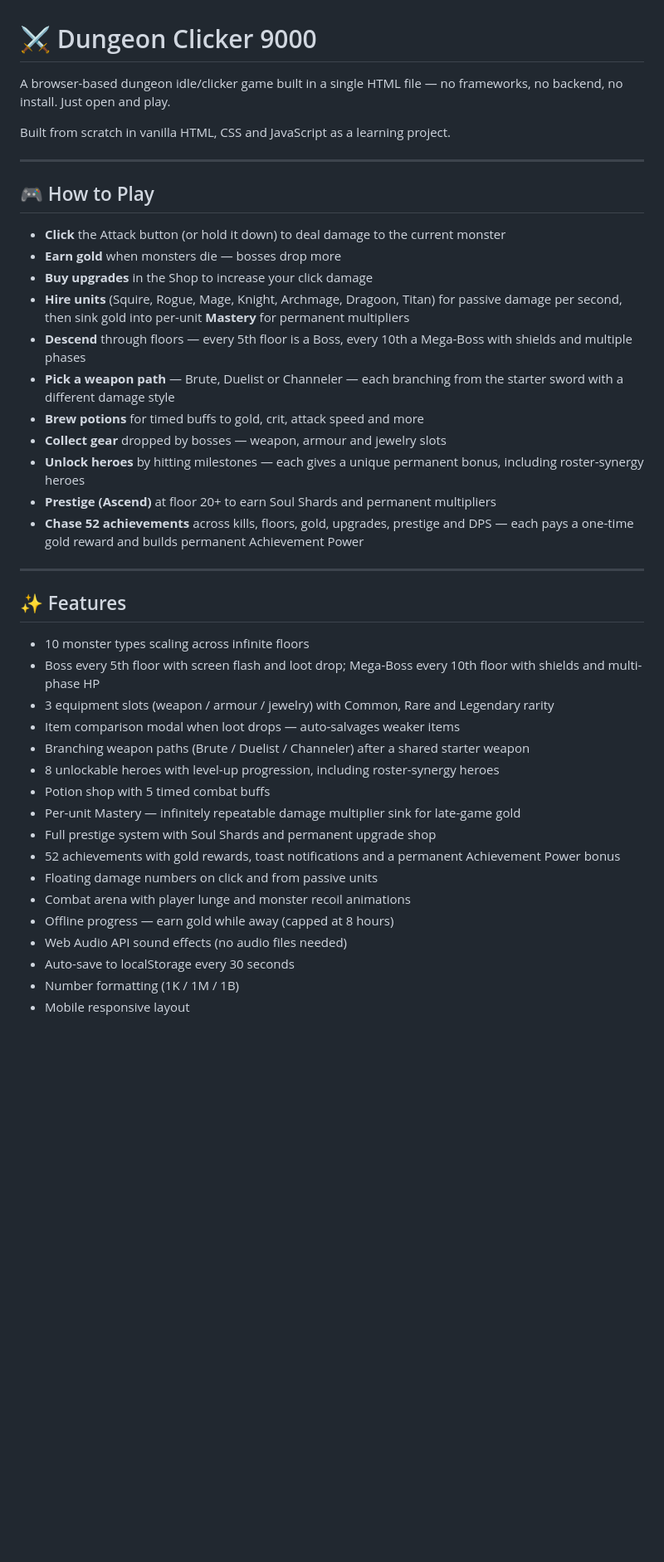
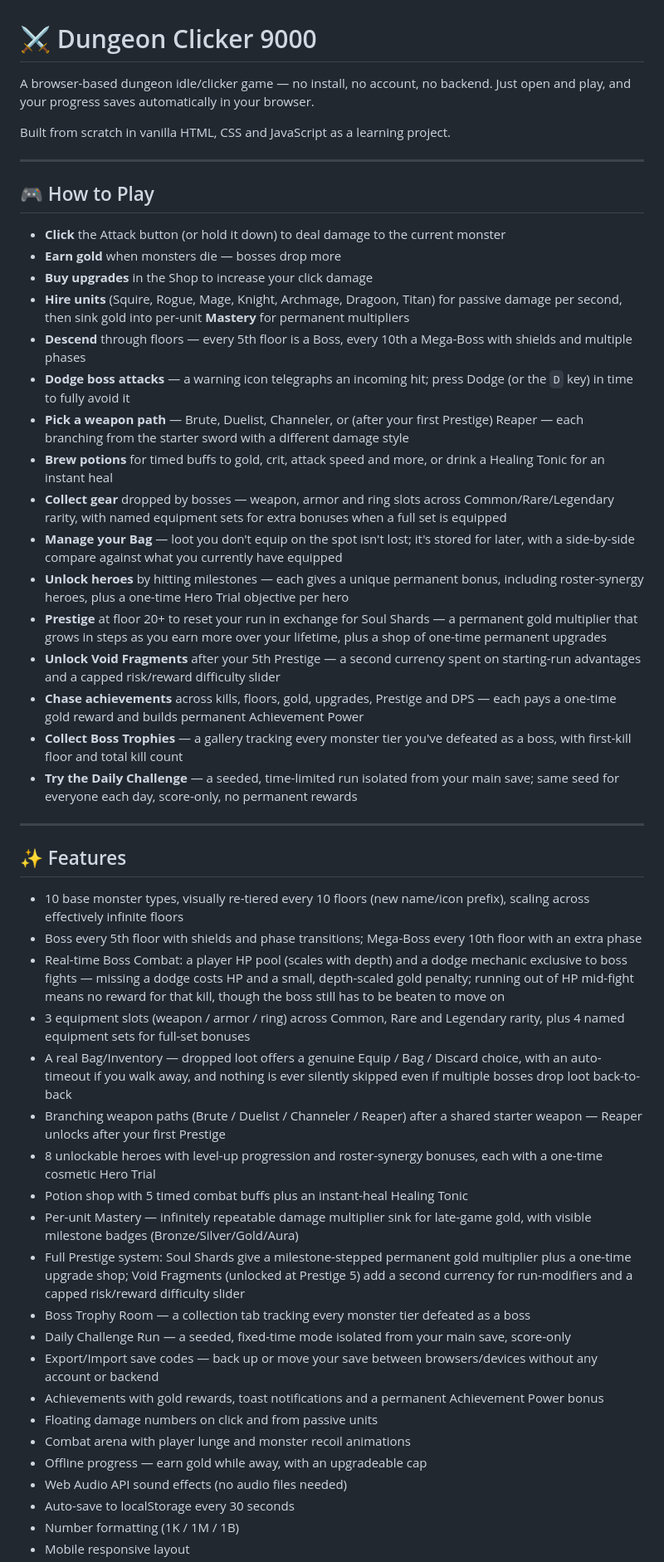
Before and after one commit to nobody174/Dungeon-clicker-9000, a Markdown page: README.md, the part around one of its changes. Shown at 83% size. GitHub-like rendering; blank space fills up the shorter version.

```diff
--- a/README.md
+++ b/README.md
@@ -1,6 +1,6 @@
 # ⚔️ Dungeon Clicker 9000
 
-A browser-based dungeon idle/clicker game built in a single HTML file — no frameworks, no backend, no install. Just open and play.
+A browser-based dungeon idle/clicker game — no install, no account, no backend. Just open and play, and your progress saves automatically in your browser.
 
 Built from scratch in vanilla HTML, CSS and JavaScript as a learning project.
 
@@ -13,30 +13,39 @@ Built from scratch in vanilla HTML, CSS and JavaScript as a learning project.
 - **Buy upgrades** in the Shop to increase your click damage
 - **Hire units** (Squire, Rogue, Mage, Knight, Archmage, Dragoon, Titan) for passive damage per second, then sink gold into per-unit **Mastery** for permanent multipliers
 - **Descend** through floors — every 5th floor is a Boss, every 10th a Mega-Boss with shields and multiple phases
-- **Pick a weapon path** — Brute, Duelist or Channeler — each branching from the starter sword with a different damage style
-- **Brew potions** for timed buffs to gold, crit, attack speed and more
-- **Collect gear** dropped by bosses — weapon, armour and jewelry slots
-- **Unlock heroes** by hitting milestones — each gives a unique permanent bonus, including roster-synergy heroes
-- **Prestige (Ascend)** at floor 20+ to earn Soul Shards and permanent multipliers
-- **Chase 52 achievements** across kills, floors, gold, upgrades, prestige and DPS — each pays a one-time gold reward and builds permanent Achievement Power
+- **Dodge boss attacks** — a warning icon telegraphs an incoming hit; press Dodge (or the `D` key) in time to fully avoid it
+- **Pick a weapon path** — Brute, Duelist, Channeler, or (after your first Prestige) Reaper — each branching from the starter sword with a different damage style
+- **Brew potions** for timed buffs to gold, crit, attack speed and more, or drink a Healing Tonic for an instant heal
+- **Collect gear** dropped by bosses — weapon, armor and ring slots across Common/Rare/Legendary rarity, with named equipment sets for extra bonuses when a full set is equipped
+- **Manage your Bag** — loot you don't equip on the spot isn't lost; it's stored for later, with a side-by-side compare against what you currently have equipped
+- **Unlock heroes** by hitting milestones — each gives a unique permanent bonus, including roster-synergy heroes, plus a one-time Hero Trial objective per hero
+- **Prestige** at floor 20+ to reset your run in exchange for Soul Shards — a permanent gold multiplier that grows in steps as you earn more over your lifetime, plus a shop of one-time permanent upgrades
+- **Unlock Void Fragments** after your 5th Prestige — a second currency spent on starting-run advantages and a capped risk/reward difficulty slider
+- **Chase achievements** across kills, floors, gold, upgrades, Prestige and DPS — each pays a one-time gold reward and builds permanent Achievement Power
+- **Collect Boss Trophies** — a gallery tracking every monster tier you've defeated as a boss, with first-kill floor and total kill count
+- **Try the Daily Challenge** — a seeded, time-limited run isolated from your main save; same seed for everyone each day, score-only, no permanent rewards
 
 ---
 
 ## ✨ Features
 
-- 10 monster types scaling across infinite floors
-- Boss every 5th floor with screen flash and loot drop; Mega-Boss every 10th floor with shields and multi-phase HP
-- 3 equipment slots (weapon / armour / jewelry) with Common, Rare and Legendary rarity
-- Item comparison modal when loot drops — auto-salvages weaker items
-- Branching weapon paths (Brute / Duelist / Channeler) after a shared starter weapon
-- 8 unlockable heroes with level-up progression, including roster-synergy heroes
-- Potion shop with 5 timed combat buffs
-- Per-unit Mastery — infinitely repeatable damage multiplier sink for late-game gold
-- Full prestige system with Soul Shards and permanent upgrade shop
-- 52 achievements with gold rewards, toast notifications and a permanent Achievement Power bonus
+- 10 base monster types, visually re-tiered every 10 floors (new name/icon prefix), scaling across effectively infinite floors
+- Boss every 5th floor with shields and phase transitions; Mega-Boss every 10th floor with an extra phase
+- Real-time Boss Combat: a player HP pool (scales with depth) and a dodge mechanic exclusive to boss fights — missing a dodge costs HP and a small, depth-scaled gold penalty; running out of HP mid-fight means no reward for that kill, though the boss still has to be beaten to move on
+- 3 equipment slots (weapon / armor / ring) across Common, Rare and Legendary rarity, plus 4 named equipment sets for full-set bonuses
+- A real Bag/Inventory — dropped loot offers a genuine Equip / Bag / Discard choice, with an auto-timeout if you walk away, and nothing is ever silently skipped even if multiple bosses drop loot back-to-back
+- Branching weapon paths (Brute / Duelist / Channeler / Reaper) after a shared starter weapon — Reaper unlocks after your first Prestige
+- 8 unlockable heroes with level-up progression and roster-synergy bonuses, each with a one-time cosmetic Hero Trial
+- Potion shop with 5 timed combat buffs plus an instant-heal Healing Tonic
+- Per-unit Mastery — infinitely repeatable damage multiplier sink for late-game gold, with visible milestone badges (Bronze/Silver/Gold/Aura)
+- Full Prestige system: Soul Shards give a milestone-stepped permanent gold multiplier plus a one-time upgrade shop; Void Fragments (unlocked at Prestige 5) add a second currency for run-modifiers and a capped risk/reward difficulty slider
+- Boss Trophy Room — a collection tab tracking every monster tier defeated as a boss
+- Daily Challenge Run — a seeded, fixed-time mode isolated from your main save, score-only
+- Export/Import save codes — back up or move your save between browsers/devices without any account or backend
+- Achievements with gold rewards, toast notifications and a permanent Achievement Power bonus
 - Floating damage numbers on click and from passive units
 - Combat arena with player lunge and monster recoil animations
-- Offline progress — earn gold while away (capped at 8 hours)
+- Offline progress — earn gold while away, with an upgradeable cap
 - Web Audio API sound effects (no audio files needed)
 - Auto-save to localStorage every 30 seconds
 - Number formatting (1K / 1M / 1B)
```
Also changed, not shown: other parts of README.md (+30 -25 lines).
